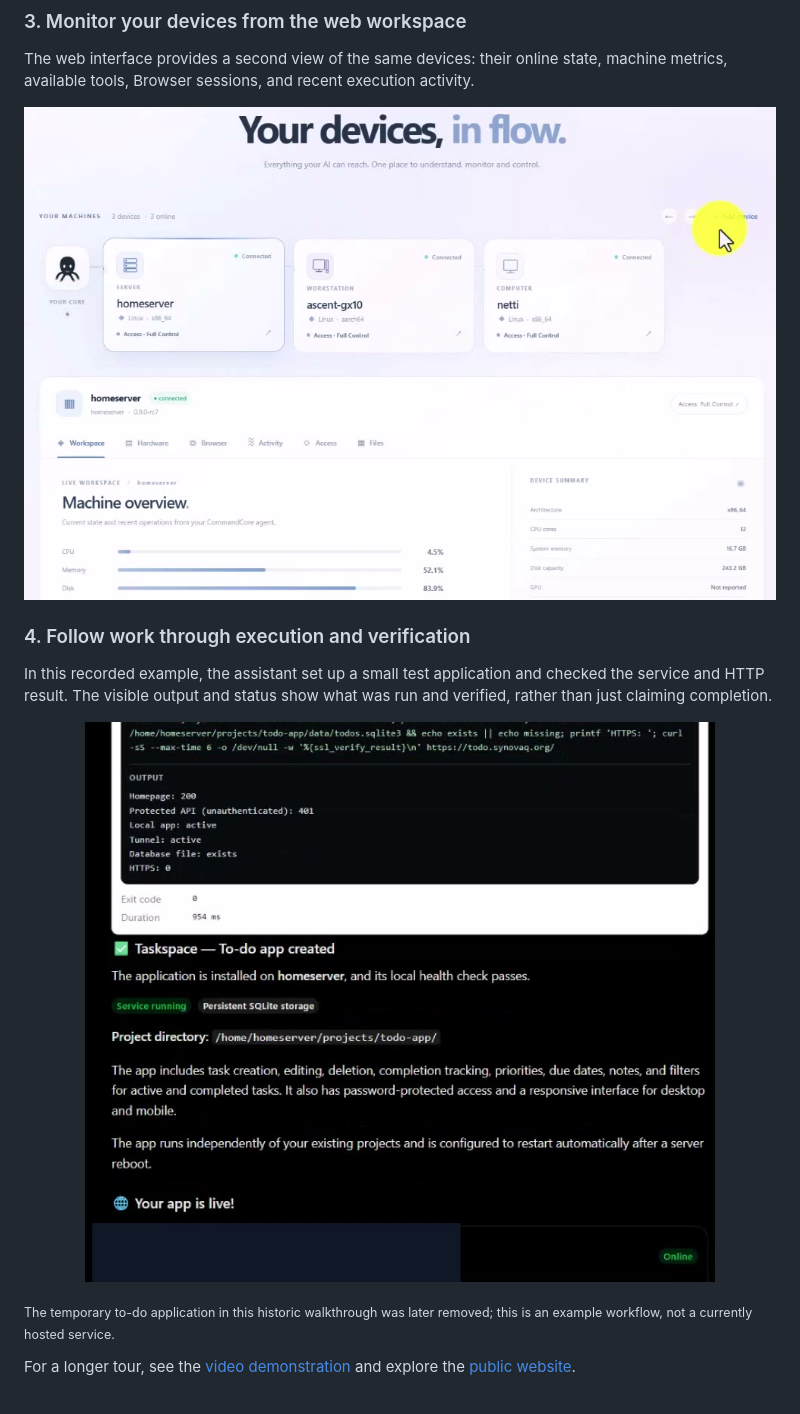
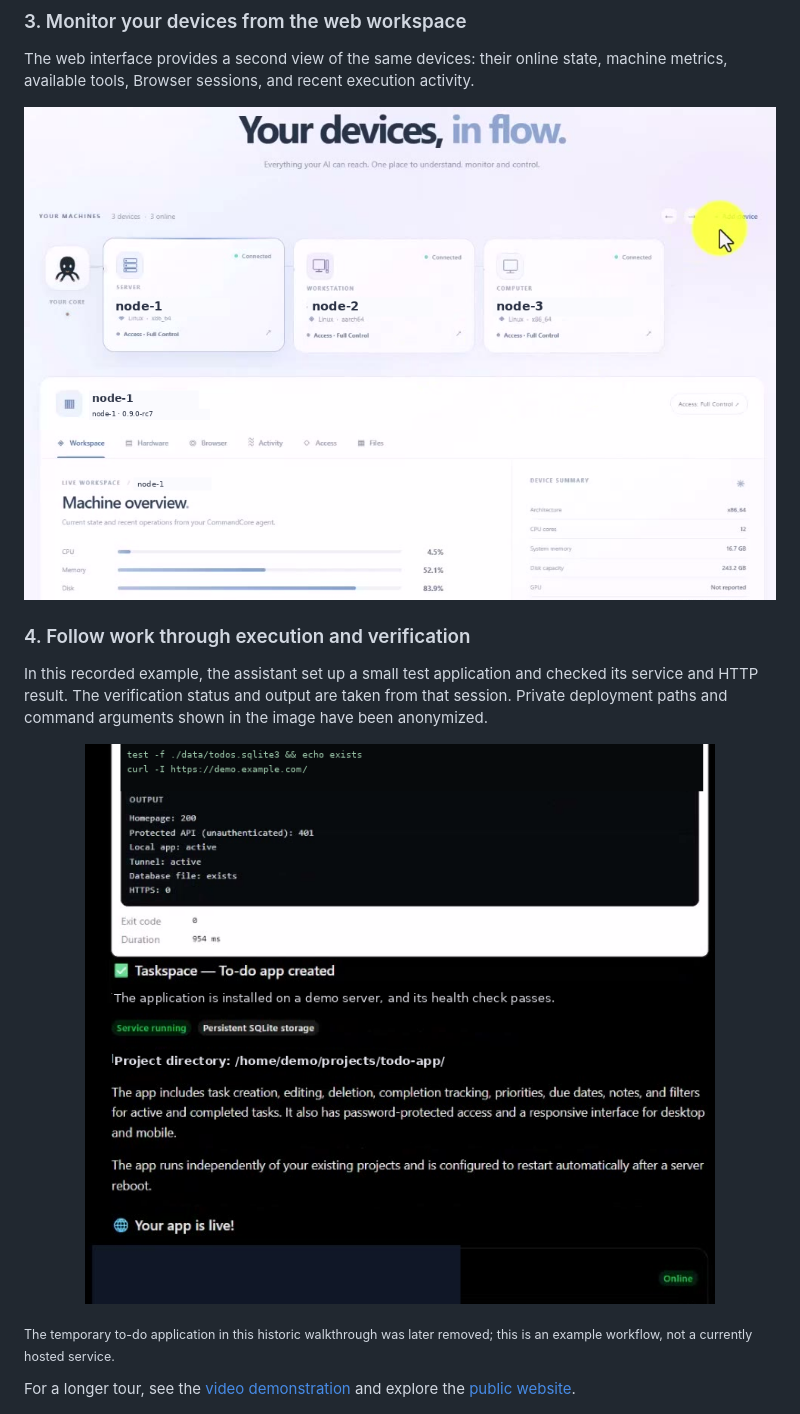
Before and after one commit to bazobehram/commandcore, a Markdown page: README.md, the part around one of its changes. GitHub-like rendering; pictures changed too: assets/readme/agent-task-completed.png, assets/readme/workspace-overview.png.

```diff
--- a/README.md
+++ b/README.md
@@ -55,7 +55,7 @@ The web interface provides a second view of the same devices: their online state
 
 ### 4. Follow work through execution and verification
 
-In this recorded example, the assistant set up a small test application and checked the service and HTTP result. The visible output and status show what was run and verified, rather than just claiming completion.
+In this recorded example, the assistant set up a small test application and checked its service and HTTP result. The verification status and output are taken from that session. Private deployment paths and command arguments shown in the image have been anonymized.
 
 <p align="center">
   <a href="assets/readme/agent-task-completed.png"><img src="assets/readme/agent-task-completed.png" alt="Actual ChatGPT execution result showing deployment verification output and a completed temporary to-do app demonstration" width="693"></a>
```
Also changed, not shown: other parts of README.md (+1 -1 lines), .github/PULL_REQUEST_TEMPLATE.md (+2 -0 lines), CONTRIBUTING.md (+3 -0 lines), assets/readme/browser-chatgpt-response.png, assets/readme/chatgpt-devices.png.
